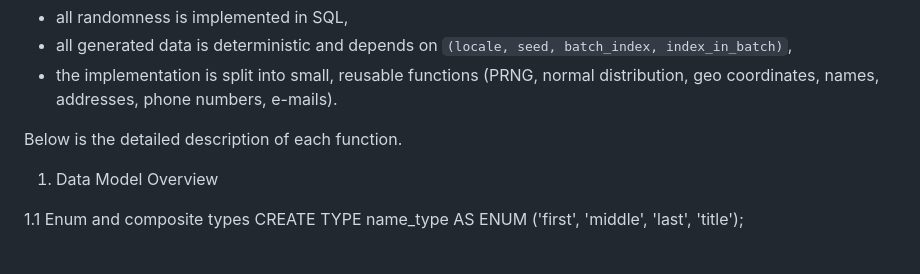
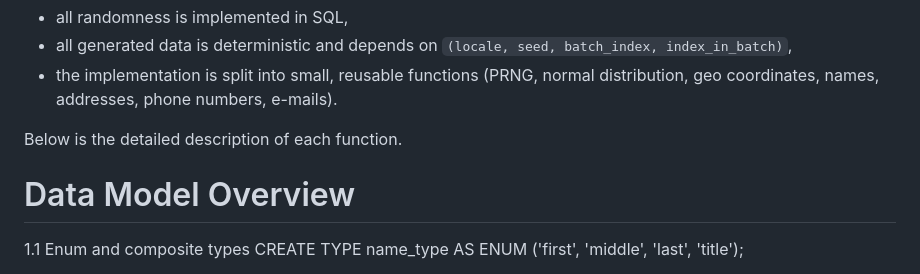
Before and after one commit to mat-datalab/DE_Intership_Itransition, a Markdown page: Task6/docs.md, the part around the change. GitHub-like rendering.

```diff
--- a/Task6/docs.md
+++ b/Task6/docs.md
@@ -11,7 +11,7 @@ The main goals of the library are:
 
 Below is the detailed description of each function.
 
-1. Data Model Overview
+# Data Model Overview
 
 1.1 Enum and composite types
 CREATE TYPE name_type AS ENUM ('first', 'middle', 'last', 'title');
```
